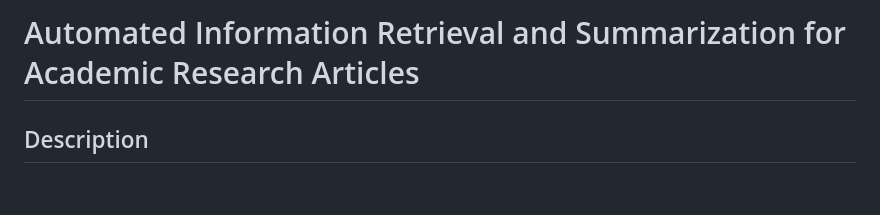
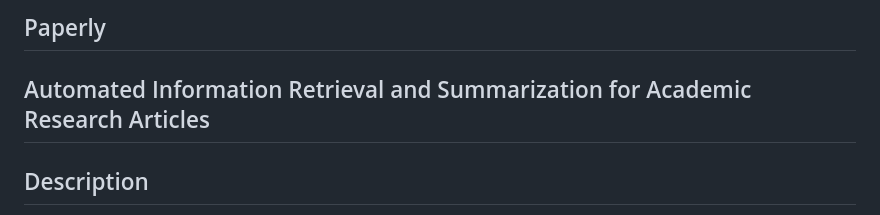
Before and after one commit to ADHAYA-Technos/Automated-Information-Retrieval-and-Summarization-for-Academic-Research-Articles, a Markdown page: README.md, the part around the change. Rendered like a GitHub page; blank space fills up the shorter version.

```diff
--- a/README.md
+++ b/README.md
@@ -1,4 +1,5 @@
-# Automated Information Retrieval and Summarization for Academic Research Articles
+## Paperly
+## Automated Information Retrieval and Summarization for Academic Research Articles
 
 ## Description
 
```
